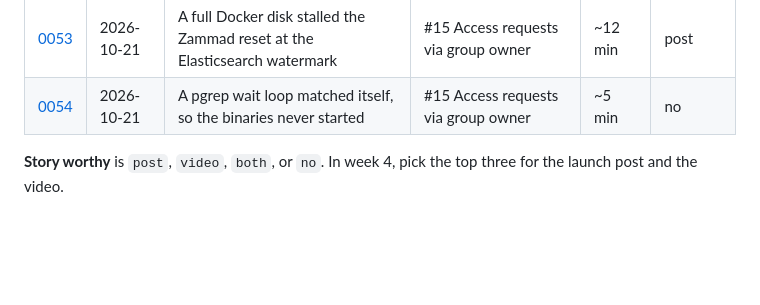
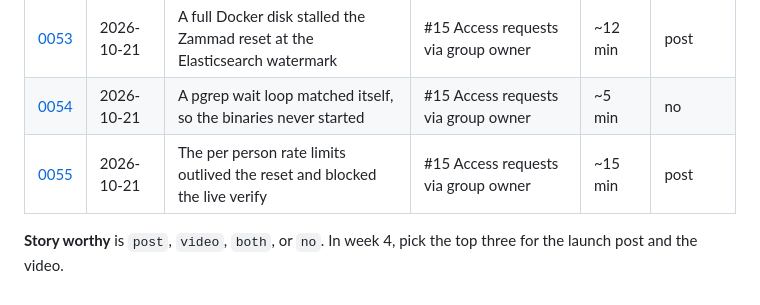
Before and after one commit to toyinogun/AIITsupport, a Markdown page: docs/journal/README.md, the part around the change. Drawn GitHub-style; blank space fills up the shorter version.

```diff
--- a/docs/journal/README.md
+++ b/docs/journal/README.md
@@ -76,5 +76,6 @@ Write down what you expect to break before you start. Comparing these with the r
 | [0052](0052-govulncheck-flags-go-1-27-2.md) | 2026-10-21 | govulncheck flagged the Go 1.27.2 standard library partway through a feature build | #4 Coding standards & tooling | ~15 min | no |
 | [0053](0053-elasticsearch-disk-watermark-stalled-zammad-init.md) | 2026-10-21 | A full Docker disk stalled the Zammad reset at the Elasticsearch watermark | #15 Access requests via group owner | ~12 min | post |
 | [0054](0054-pgrep-wait-loop-matched-itself.md) | 2026-10-21 | A pgrep wait loop matched itself, so the binaries never started | #15 Access requests via group owner | ~5 min | no |
+| [0055](0055-rate-limits-outlived-the-reset-during-live-verify.md) | 2026-10-21 | The per person rate limits outlived the reset and blocked the live verify | #15 Access requests via group owner | ~15 min | post |
 
 **Story worthy** is `post`, `video`, `both`, or `no`. In week 4, pick the top three for the launch post and the video.
```
Also changed, not shown: docs/journal/0055-rate-limits-outlived-the-reset-during-live-verify.md (added, +32 -0 lines), docs/scope/scope.md (+1 -1 lines).
